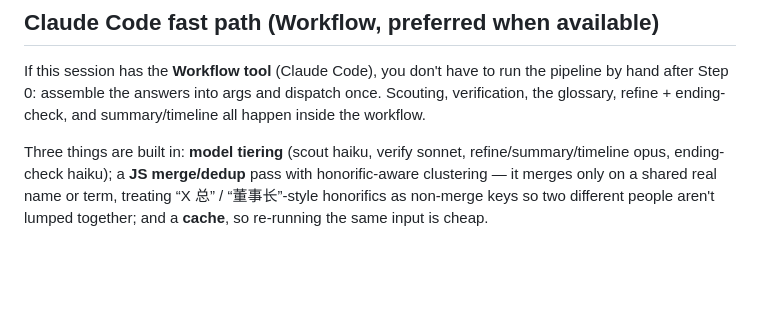
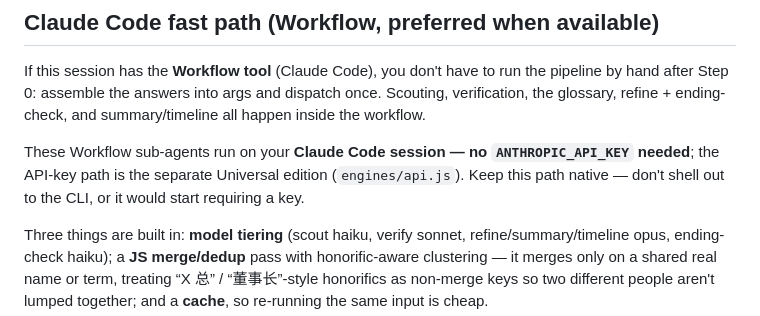
Before and after one commit to Logoutx/latepost-refiner, a Markdown page: claude-code-skill/SKILL.md, the part around the change. Drawn GitHub-style; blank space fills up the shorter version.

````diff
--- a/claude-code-skill/SKILL.md
+++ b/claude-code-skill/SKILL.md
@@ -73,6 +73,8 @@ Then **tell the user**: “接下来我自己读全文、建校对表、联网
 
 If this session has the **Workflow tool** (Claude Code), you don't have to run the pipeline by hand after Step 0: assemble the answers into args and dispatch once. Scouting, verification, the glossary, refine + ending-check, and summary/timeline all happen inside the workflow.
 
+These Workflow sub-agents run on your **Claude Code session — no `ANTHROPIC_API_KEY` needed**; the API-key path is the separate Universal edition (`engines/api.js`). Keep this path native — don't shell out to the CLI, or it would start requiring a key.
+
 Three things are built in: **model tiering** (scout haiku, verify sonnet, refine/summary/timeline opus, ending-check haiku); a **JS merge/dedup** pass with honorific-aware clustering — it merges only on a shared real name or term, treating “X 总” / “董事长”-style honorifics as non-merge keys so two different people aren't lumped together; and a **cache**, so re-running the same input is cheap.
 
 ```js
````
Also changed, not shown: README.md (+2 -2 lines), docs/codex-spike.md (added, +60 -0 lines).
